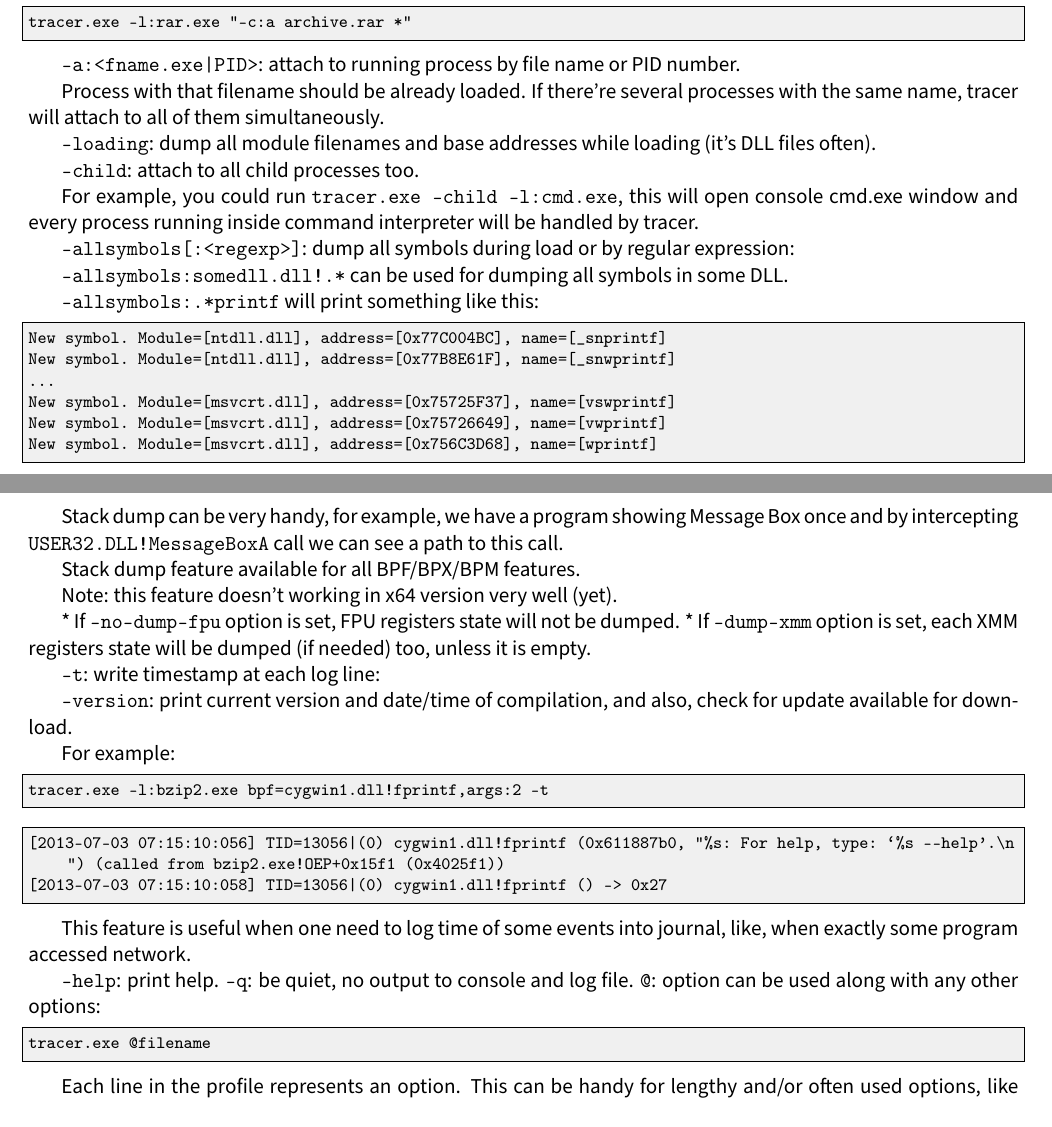
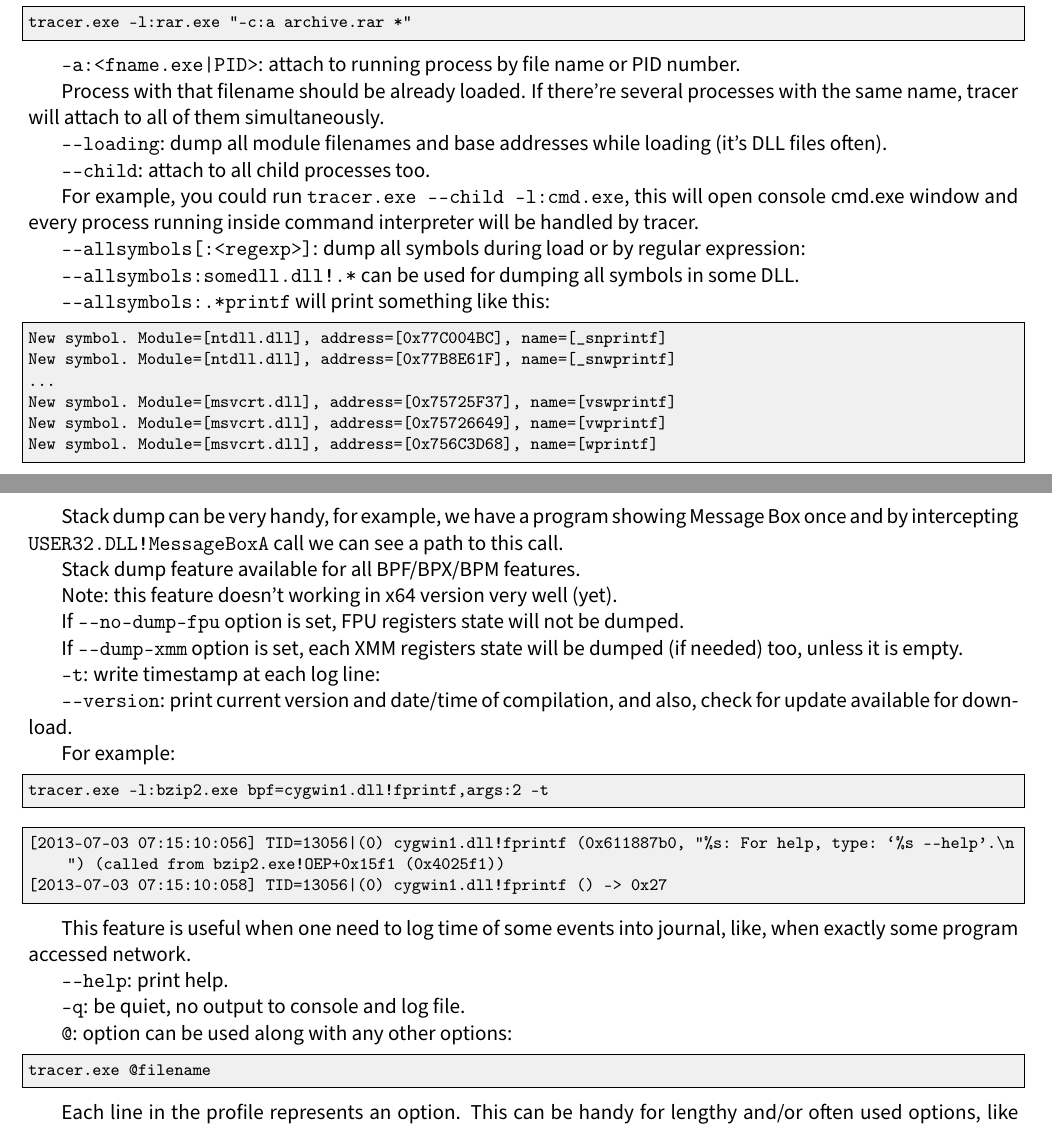
Before and after one commit to admdev8/tracer, a LaTeX book (manual/main.tex, which reads manual/general_options.tex): two parts of pages 7 and 8 of 29, joined at a grey line, cut so that both start at the same text. Compiled offline with pdfLaTeX.

Commit message:
LaTeX bugfix

```diff
--- a/manual/general_options.tex
+++ b/manual/general_options.tex
@@ -20,17 +20,17 @@ tracer.exe -l:rar.exe "-c:a archive.rar *"
 
 \IFRU{Процесс с таким именем должен быть загружен. Если процессов с таким имененем загружено несколько, tracer присоеденяется ко всем сразу одновременно.}{Process with that filename should be already loaded. If there're several processes with the same name, tracer will attach to all of them simultaneously.}
 
-\TT{--loading}: \IFRU{вывод имен файлов и базовых адресов для всех загружаемых модулей (обычно, это DLL-файлы).}{dump all module filenames and base addresses while loading (it's DLL files often).}
+\TT{-{}-loading}: \IFRU{вывод имен файлов и базовых адресов для всех загружаемых модулей (обычно, это DLL-файлы).}{dump all module filenames and base addresses while loading (it's DLL files often).}
 
-\TT{--child}: \IFRU{присоеденяться в том числе и к процессам порождаемых главным процессом}{attach to all child processes too}.
+\TT{-{}-child}: \IFRU{присоеденяться в том числе и к процессам порождаемых главным процессом}{attach to all child processes too}.
 
-\IFRU{Например, вы можете запустить \TT{tracer.exe --child -l:cmd.exe}, откроется консольное окно cmd.exe и tracer будет присоеденятся к каждому процессу запущенному внутри командного интерпретатора.}{For example, you could run \TT{tracer.exe --child -l:cmd.exe}, this will open console cmd.exe window and every process running inside command interpreter will be handled by tracer.}
+\IFRU{Например, вы можете запустить \TT{tracer.exe -{}-child -l:cmd.exe}, откроется консольное окно cmd.exe и tracer будет присоеденятся к каждому процессу запущенному внутри командного интерпретатора.}{For example, you could run \TT{tracer.exe -{}-child -l:cmd.exe}, this will open console cmd.exe window and every process running inside command interpreter will be handled by tracer.}
 
-\TT{--allsymbols[:<regexp>]}: \IFRU{вывод всех символов в процессе загрузки по регулярному выражению}{dump all symbols during load or by regular expression}:
+\TT{-{}-allsymbols[:<regexp>]}: \IFRU{вывод всех символов в процессе загрузки по регулярному выражению}{dump all symbols during load or by regular expression}:
 
-\TT{--allsymbols:somedll.dll!.*} \IFRU{опция может быть использована для вывода всех символов в некоторой DLL}{can be used for dumping all symbols in some DLL}.
+\TT{-{}-allsymbols:somedll.dll!.*} \IFRU{опция может быть использована для вывода всех символов в некоторой DLL}{can be used for dumping all symbols in some DLL}.
 
-\TT{--allsymbols:.*printf} \IFRU{выведет что-то вроде}{will print something like this}:
+\TT{-{}-allsymbols:.*printf} \IFRU{выведет что-то вроде}{will print something like this}:
 
 \begin{lstlisting}
 New symbol. Module=[ntdll.dll], address=[0x77C004BC], name=[_snprintf]
@@ -70,15 +70,13 @@ return address=77C9D1FF (ntdll.dll!RtlCreateProcessParameters+0x4e)
 
 \IFRU{Замечание: эта возможность пока не очень хорошо работает в x64.}{Note: this feature doesn't working in x64 version very well (yet).}
 
-*
-\IFRU{Если указана опция \IT{--no-dump-fpu}, состояние регистров FPU не будут показываться.}{If \TT{--no-dump-fpu} option is set, FPU registers state will not be dumped.}
-*
-\IFRU{Если указана опция \IT{--dump-xmm}, состояние всех регистров XMM также будут выводиться, если только регистр не пуст.}{If \TT{--dump-xmm} option is set, each XMM registers state will be dumped (if needed) too, unless it is empty.}
+\IFRU{Если указана опция \IT{-{}-no-dump-fpu}, состояние регистров FPU не будут показываться.}{If \TT{-{}-no-dump-fpu} option is set, FPU registers state will not be dumped.}
 
-%*
+\IFRU{Если указана опция \IT{-{}-dump-xmm}, состояние всех регистров XMM также будут выводиться, если только регистр не пуст.}{If \TT{-{}-dump-xmm} option is set, each XMM registers state will be dumped (if needed) too, unless it is empty.}
+
 \TT{-t}: \IFRU{записывать дату и время перед каждой строкой в лог:}{write timestamp at each log line:}
 
-\TT{--version}: \IFRU{вывести номер текущей версии и дату/время компиляции, а также проверить наличие новой версии доступной для скачивания.}{print current version and date/time of compilation, and also, check for update available for download.}
+\TT{-{}-version}: \IFRU{вывести номер текущей версии и дату/время компиляции, а также проверить наличие новой версии доступной для скачивания.}{print current version and date/time of compilation, and also, check for update available for download.}
 
 \forexample{}
 
@@ -93,11 +91,10 @@ tracer.exe -l:bzip2.exe bpf=cygwin1.dll!fprintf,args:2 -t
 
 \IFRU{Эта возможность полезна тогда, когда нужно записывать в журнал время каких-то событий, например, когда именно некая программа обращается к сети.}{This feature is useful when one need to log time of some events into journal, like, when exactly some program accessed network.}
 
-%*
-\TT{--help}: \IFRU{помощь.}{print help.}
-%*
+\TT{-{}-help}: \IFRU{помощь.}{print help.}
+
 \TT{-q}: \IFRU{запрет любого вывода в консоль и лог.}{be quiet, no output to console and log file.}
-%*
+
 \TT{@}: \IFRU{опция позволяет сохранить все опции в текстовом файле и использовать их многократно:}{option can be used along with any other options:}
 
 \begin{lstlisting}
```
Also changed, not shown: manual/addresses.tex (+2 -2 lines).
